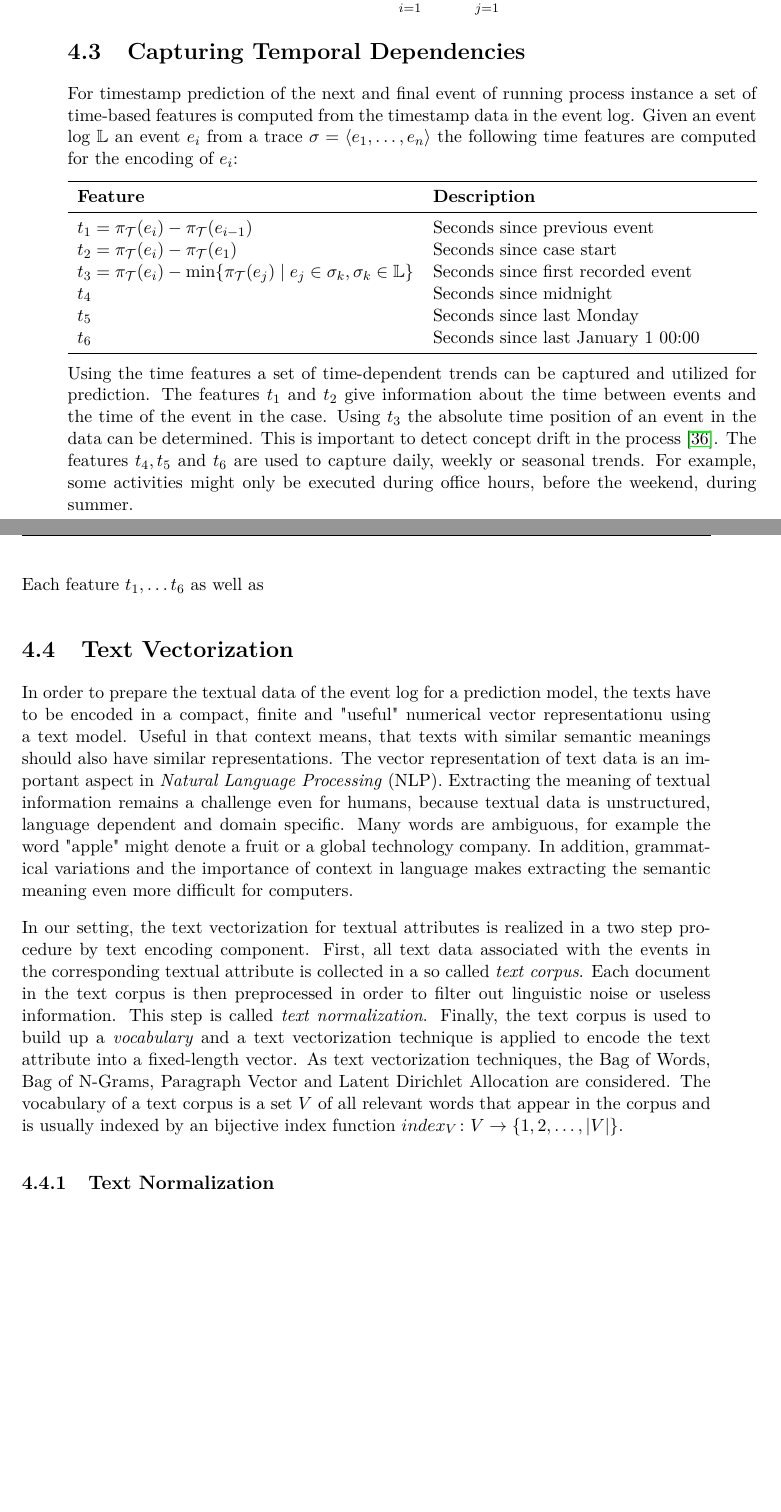
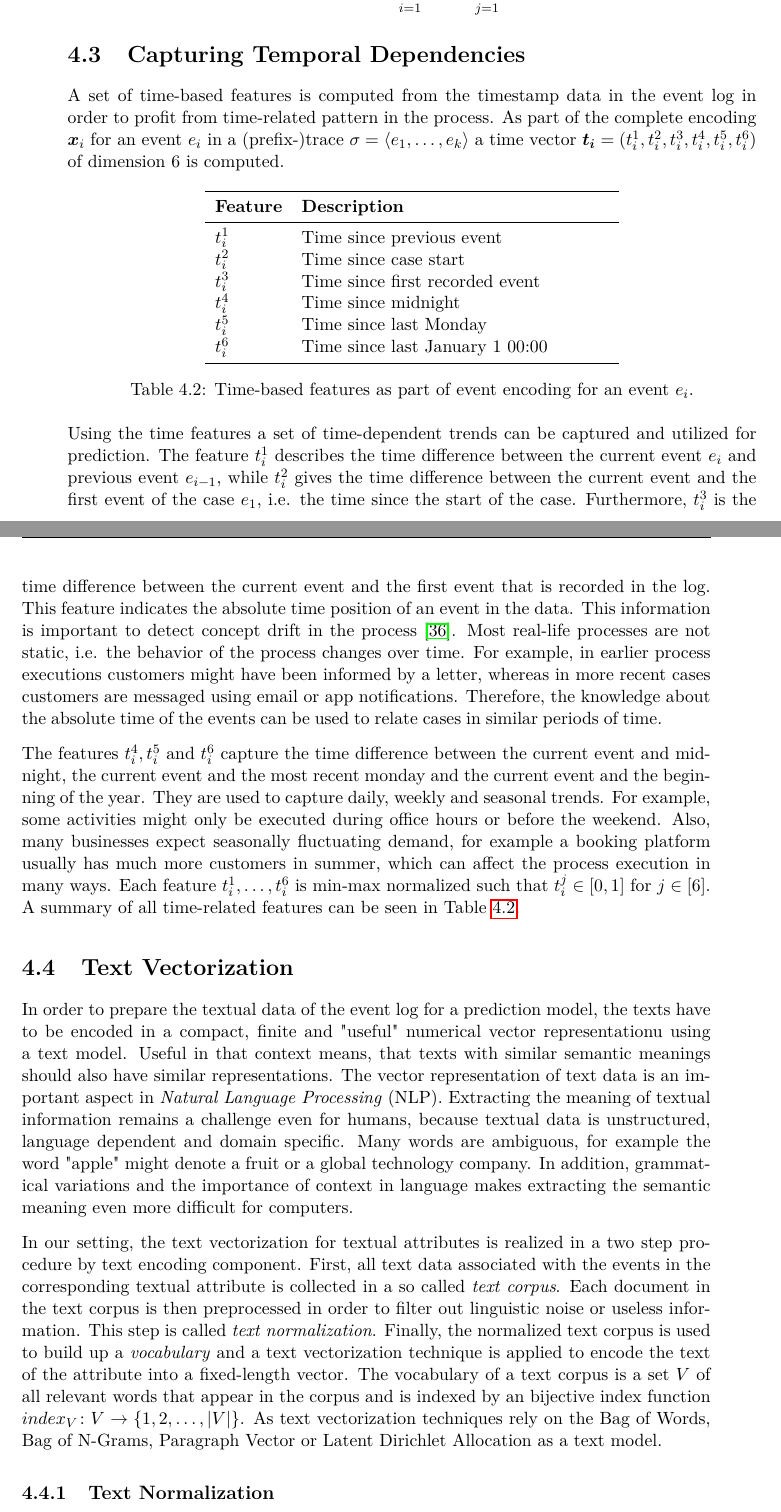
Before and after one commit to davidgeorgi/thesis, a LaTeX thesis (thesis/main.tex, which reads thesis/chapters/concept.tex): two parts of pages 19 and 20 of 35, joined at a grey line, cut so that both start at the same text, the shorter picture padded with empty space. Compiled offline with pdfLaTeX.

Commit message:
Addition to chapter 4

```diff
--- a/thesis/chapters/concept.tex
+++ b/thesis/chapters/concept.tex
@@ -103,33 +103,40 @@ All in all, the encoding results in vector of size
 
 \section{Capturing Temporal Dependencies}\label{sec:time}
 
+A set of time-based features is computed from the timestamp data in the event log in order to profit from time-related pattern in the process.
+As part of the complete encoding $\vec{x}_i$ for an event $e_i$ in a (prefix-)trace $\sigma = \langle e_1, \dots, e_k \rangle$ a time vector $\vec{t_i} = (t_i^1, t_i^2,t_i^3,t_i^4,t_i^5,t_i^6)$ of dimension 6 is computed.
 
-For timestamp prediction of the next and final event of running process instance a set of time-based features is computed from the timestamp data in the event log.
-Given an event log $\eventlog$ an event $e_i$ from a trace $\sigma = \langle e_1, \dots, e_n \rangle$ the following time features are computed for the encoding of $e_i$:
-
-\begin{center}
-\begin{tabularx}{\textwidth}{l l}
-	\toprule
-	 \textbf{Feature} & \textbf{Description} \\
-	 \midrule
-	$t_1 = \pi_\mathcal{T}(e_i) - \pi_\mathcal{T}(e_{i-1})$ & Seconds since previous event \\
-	$t_2 = \pi_\mathcal{T}(e_i) - \pi_\mathcal{T}(e_1)$ & Seconds since case start \\
-	$t_3 = \pi_\mathcal{T}(e_i) - \min\{\pi_\mathcal{T}(e_{j}) \mid  e_j \in \sigma_k, \sigma_k \in \eventlog\}$ & Seconds since first recorded event \\
-	$t_4$ & Seconds since midnight \\
-	$t_5$ & Seconds since last Monday \\
-	$t_6$ & Seconds since last January 1 00:00 \\
-	\bottomrule
-\end{tabularx}
-\end{center}
+\begin{table}[!htbp]
+	\centering
+	\begin{tabularx}{0.6\textwidth}{l l}
+		\toprule
+		 \textbf{Feature} & \textbf{Description} \\
+		 \midrule
+		$t_i^1$ & Time since previous event \\
+		$t_i^2$ & Time since case start \\
+		$t_i^3$ & Time since first recorded event \\
+		$t_i^4$ & Time since midnight \\
+		$t_i^5$ & Time since last Monday \\
+		$t_i^6$ & Time since last January 1 00:00 \\
+		\bottomrule
+	\end{tabularx}
+	\caption{Time-based features as part of event encoding for an event $e_i$.}
+	\label{tab:time-features}
+\end{table}
 
 Using the time features a set of time-dependent trends can be captured and utilized for prediction.
-The features $t_1$ and $t_2$ give information about the time between events and the time of the event in the case.
-Using $t_3$ the absolute time position of an event in the data can be determined.
-This is important to detect concept drift in the process \cite{DBLP:journals/tnn/BoseAZP14}.
-The features $t_4, t_5$ and $t_6$ are used to capture daily, weekly or seasonal trends.
-For example, some activities might only be executed during office hours, before the weekend, during summer.
+The feature $t_i^1$ describes the time difference between the current event $e_i$ and previous event $e_{i-1}$, while $t_i^2$ gives the time difference between the current event and the first event of the case $e_1$, i.e. the time since the start of the case.
+Furthermore, $t_i^3$ is the time difference between the current event and the first event that is recorded in the log. This feature indicates the absolute time position of an event in the data.
+This information is important to detect concept drift in the process \cite{DBLP:journals/tnn/BoseAZP14}.
+Most real-life processes are not static, i.e. the behavior of the process changes over time.
+For example, in earlier process executions customers might have been informed by a letter, whereas in more recent cases customers are messaged using email or app notifications.
+Therefore, the knowledge about the absolute time of the events can be used to relate cases in similar periods of time.
 
-Each feature $t_1, \dots t_6$ as well as
+The features $t_i^4, t_i^5$ and $t_i^6$ capture the time difference between the current event and midnight, the current event and the most recent monday and the current event and the beginning of the year. They are used to capture daily, weekly and seasonal trends.
+For example, some activities might only be executed during office hours or before the weekend.
+Also, many businesses expect seasonally fluctuating demand, for example a booking platform usually has much more customers in summer, which can affect the process execution in many ways.
+Each feature $t_i^1, \dots, t_i^6$ is min-max normalized such that $t_i^j \in [0,1]$ for $j \in [6]$.
+A summary of all time-related features can be seen in Table \ref{tab:time-features}.
 
 \section{Text Vectorization}\label{sec:text}
 
@@ -144,10 +151,9 @@ In our setting, the text vectorization for textual attributes is realized in a t
 First, all text data associated with the events in the corresponding textual attribute is collected in a so called \textit{text corpus}.
 Each document in the text corpus is then preprocessed in order to filter out linguistic noise or useless information.
 This step is called \textit{text normalization}.
-Finally, the text corpus is used to build up a \textit{vocabulary} and a text vectorization technique is applied to encode the text attribute into a fixed-length vector.
-As text vectorization techniques, the Bag of Words, Bag of N-Grams, Paragraph Vector and Latent Dirichlet Allocation are considered.
-The vocabulary of a text corpus is a set $V$ of all relevant words that appear in the corpus and is usually indexed by an bijective index function $index_V \colon V \to \{1, 2, \dots, |V|\}$.
-
+Finally, the normalized text corpus is used to build up a \textit{vocabulary} and a text vectorization technique is applied to encode the text of the attribute into a fixed-length vector.
+The vocabulary of a text corpus is a set $V$ of all relevant words that appear in the corpus and is indexed by an bijective index function $index_V \colon V \to \{1, 2, \dots, |V|\}$.
+As text vectorization techniques rely on the Bag of Words, Bag of N-Grams, Paragraph Vector or Latent Dirichlet Allocation as a text model.
 
 \subsection{Text Normalization}
 
```
Also changed, not shown: thesis/chapters/concept.tex (7 more changed lines).
